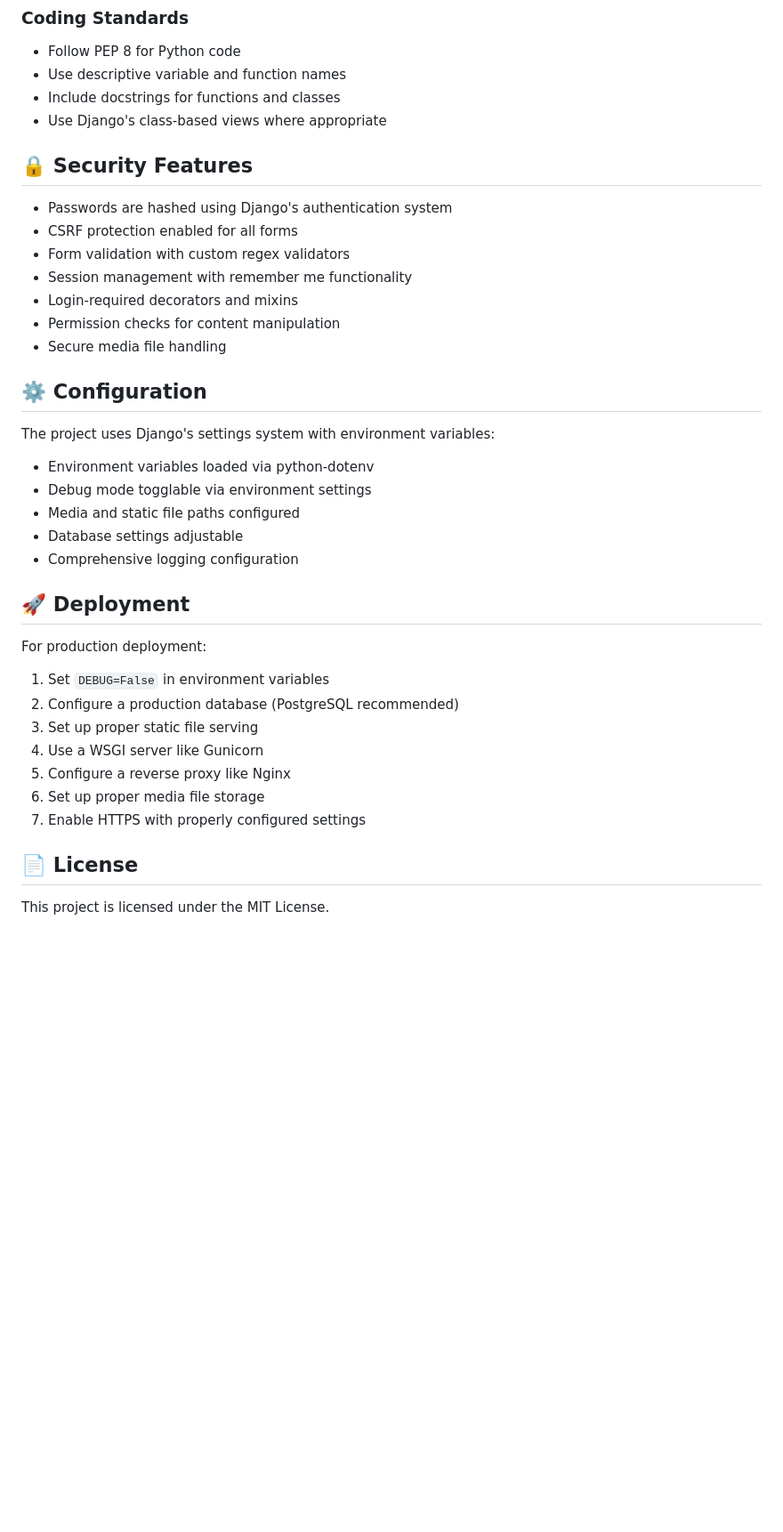
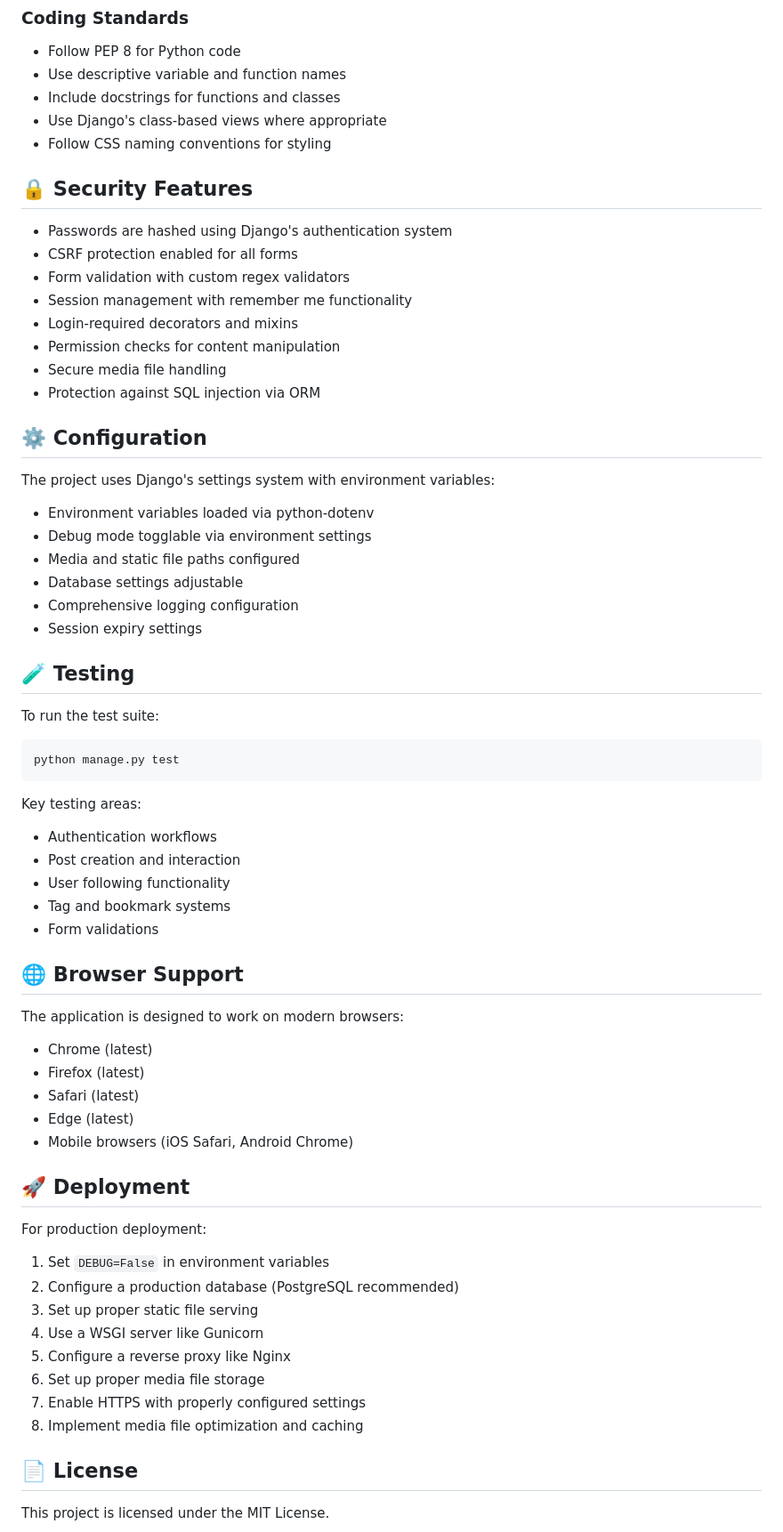
Before and after one commit to NguyenDucManhDOE247/deha, a Markdown page: README.md, the part around one of its changes. Shown at 89% size. Drawn GitHub-style; blank space fills up the shorter version.

````diff
--- a/README.md
+++ b/README.md
@@ -263,6 +309,7 @@ The application uses the following main models:
 - Use descriptive variable and function names
 - Include docstrings for functions and classes
 - Use Django's class-based views where appropriate
+- Follow CSS naming conventions for styling
 
 ## 🔒 Security Features
 
@@ -273,6 +320,7 @@ The application uses the following main models:
 - Login-required decorators and mixins
 - Permission checks for content manipulation
 - Secure media file handling
+- Protection against SQL injection via ORM
 
 ## ⚙️ Configuration
 
@@ -282,6 +330,31 @@ The project uses Django's settings system with environment variables:
 - Media and static file paths configured
 - Database settings adjustable
 - Comprehensive logging configuration
+- Session expiry settings
+
+## 🧪 Testing
+
+To run the test suite:
+
+```bash
+python manage.py test
+```
+
+Key testing areas:
+- Authentication workflows
+- Post creation and interaction
+- User following functionality
+- Tag and bookmark systems
+- Form validations
+
+## 🌐 Browser Support
+
+The application is designed to work on modern browsers:
+- Chrome (latest)
+- Firefox (latest)
+- Safari (latest)
+- Edge (latest)
+- Mobile browsers (iOS Safari, Android Chrome)
 
 ## 🚀 Deployment
 
@@ -293,6 +366,7 @@ For production deployment:
 5. Configure a reverse proxy like Nginx
 6. Set up proper media file storage
 7. Enable HTTPS with properly configured settings
+8. Implement media file optimization and caching
 
 ## 📄 License
 
````
Also changed, not shown: other parts of README.md (+47 -1 lines).
